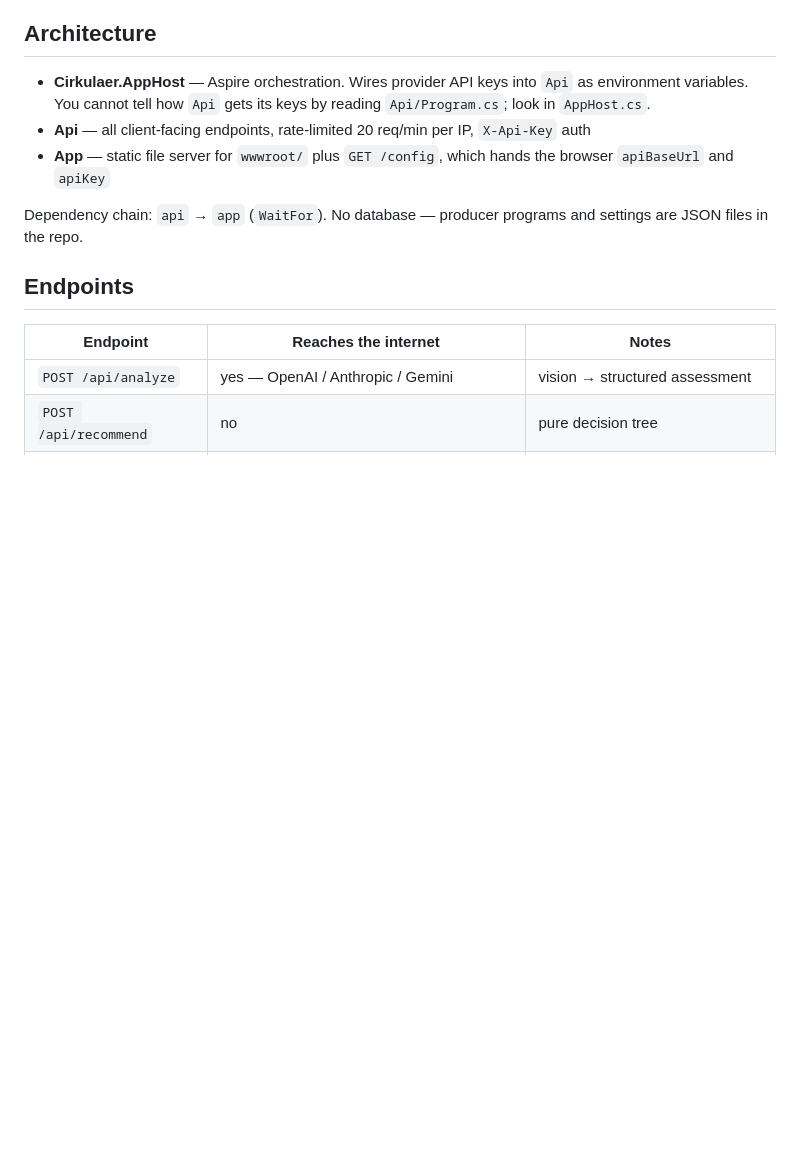
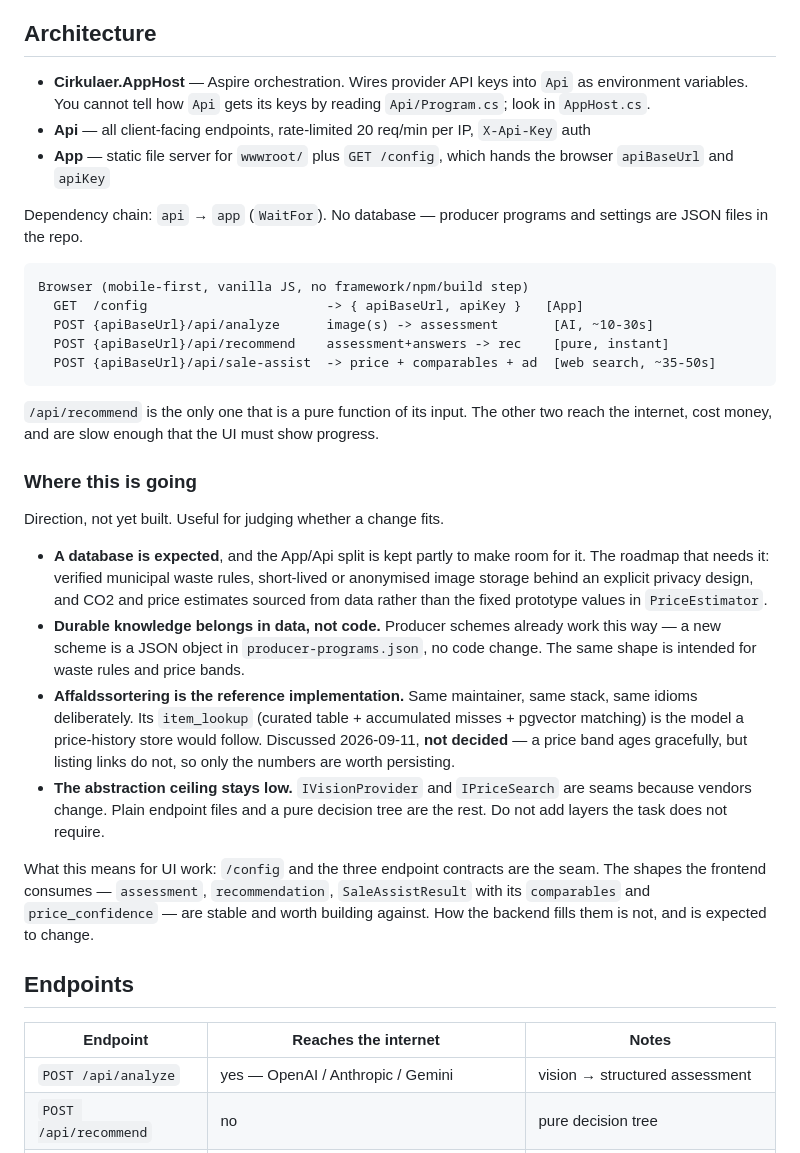
Before and after one commit to Steiermark/Cirkulaer, a Markdown page: AGENTS.md, the part around one of its changes. Drawn GitHub-style; blank space fills up the shorter version.

````diff
--- a/AGENTS.md
+++ b/AGENTS.md
@@ -32,6 +32,42 @@ and are the contract the C# is verified against.
 
 Dependency chain: `api` → `app` (`WaitFor`). No database — producer programs and settings
 are JSON files in the repo.
+
+```
+Browser (mobile-first, vanilla JS, no framework/npm/build step)
+  GET  /config                       -> { apiBaseUrl, apiKey }   [App]
+  POST {apiBaseUrl}/api/analyze      image(s) -> assessment       [AI, ~10-30s]
+  POST {apiBaseUrl}/api/recommend    assessment+answers -> rec    [pure, instant]
+  POST {apiBaseUrl}/api/sale-assist  -> price + comparables + ad  [web search, ~35-50s]
+```
+
+`/api/recommend` is the only one that is a pure function of its input. The other two reach
+the internet, cost money, and are slow enough that the UI must show progress.
+
+### Where this is going
+
+Direction, not yet built. Useful for judging whether a change fits.
+
+- **A database is expected**, and the App/Api split is kept partly to make room for it.
+  The roadmap that needs it: verified municipal waste rules, short-lived or anonymised
+  image storage behind an explicit privacy design, and CO2 and price estimates sourced
+  from data rather than the fixed prototype values in `PriceEstimator`.
+- **Durable knowledge belongs in data, not code.** Producer schemes already work this way
+  — a new scheme is a JSON object in `producer-programs.json`, no code change. The same
+  shape is intended for waste rules and price bands.
+- **Affaldssortering is the reference implementation.** Same maintainer, same stack, same
+  idioms deliberately. Its `item_lookup` (curated table + accumulated misses + pgvector
+  matching) is the model a price-history store would follow. Discussed 2026-09-11, **not
+  decided** — a price band ages gracefully, but listing links do not, so only the numbers
+  are worth persisting.
+- **The abstraction ceiling stays low.** `IVisionProvider` and `IPriceSearch` are seams
+  because vendors change. Plain endpoint files and a pure decision tree are the rest.
+  Do not add layers the task does not require.
+
+What this means for UI work: `/config` and the three endpoint contracts are the seam. The
+shapes the frontend consumes — `assessment`, `recommendation`, `SaleAssistResult` with its
+`comparables` and `price_confidence` — are stable and worth building against. How the
+backend fills them is not, and is expected to change.
 
 ## Endpoints
 
````
Also changed, not shown: other parts of AGENTS.md (+28 -0 lines), 1 other file.
